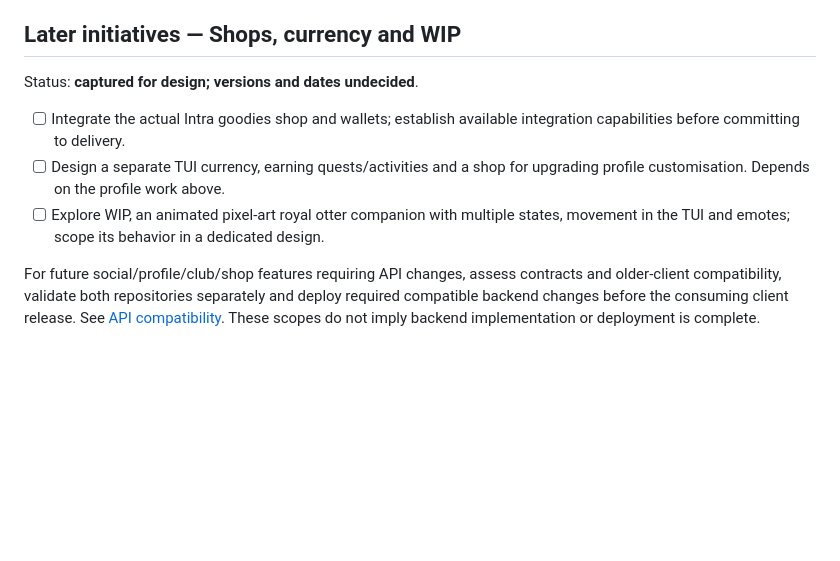
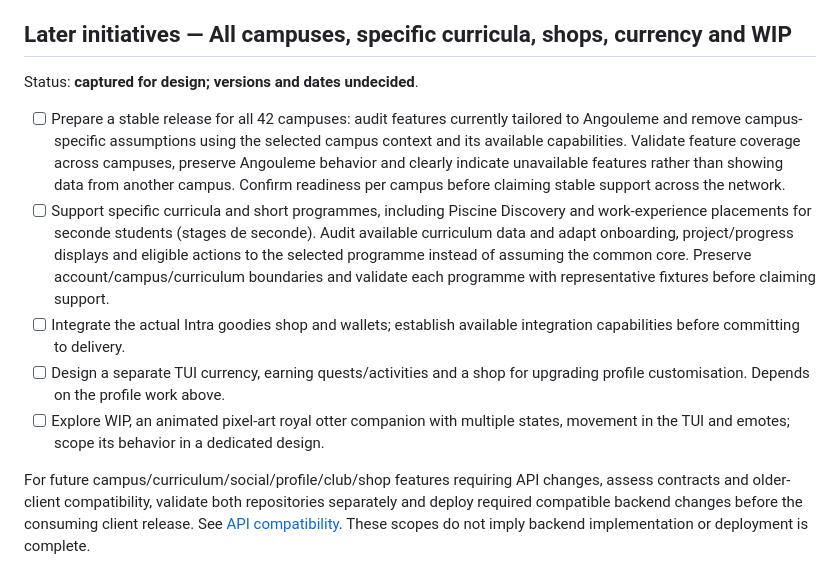
Before and after one commit to HeduroFR/42tui-client, a Markdown page: TODO.md, the part around the change. Rendered like a GitHub page; blank space fills up the shorter version.

Commit message:
docs(client): plan all-campus and specific curriculum support

```diff
--- a/TODO.md
+++ b/TODO.md
@@ -316,10 +316,22 @@ Status: **scope agreed; implementation and release validation pending**.
   clubs. Keep private clubs accessible through delegate/owner invitations only,
   with invitations delivered through the notification inbox introduced in 0.8.0.
 
-## Later initiatives — Shops, currency and WIP
+## Later initiatives — All campuses, specific curricula, shops, currency and WIP
 
 Status: **captured for design; versions and dates undecided**.
 
+- [ ] Prepare a stable release for all 42 campuses: audit features currently
+  tailored to Angouleme and remove campus-specific assumptions using the selected
+  campus context and its available capabilities. Validate feature coverage across
+  campuses, preserve Angouleme behavior and clearly indicate unavailable features
+  rather than showing data from another campus. Confirm readiness per campus
+  before claiming stable support across the network.
+- [ ] Support specific curricula and short programmes, including Piscine Discovery
+  and work-experience placements for seconde students (stages de seconde). Audit
+  available curriculum data and adapt onboarding, project/progress displays and
+  eligible actions to the selected programme instead of assuming the common core.
+  Preserve account/campus/curriculum boundaries and validate each programme with
+  representative fixtures before claiming support.
 - [ ] Integrate the actual Intra goodies shop and wallets; establish available
   integration capabilities before committing to delivery.
 - [ ] Design a separate TUI currency, earning quests/activities and a shop for
@@ -327,7 +339,7 @@ Status: **captured for design; versions and dates undecided**.
 - [ ] Explore WIP, an animated pixel-art royal otter companion with multiple
   states, movement in the TUI and emotes; scope its behavior in a dedicated design.
 
-For future social/profile/club/shop features requiring API changes, assess contracts
+For future campus/curriculum/social/profile/club/shop features requiring API changes, assess contracts
 and older-client compatibility, validate both repositories separately and deploy
 required compatible backend changes before the consuming client release. See
 [API compatibility](docs/api-compatibility.md). These scopes do not imply backend
```
Also changed, not shown: DEV_CHANGELOG.md (+9 -0 lines).
